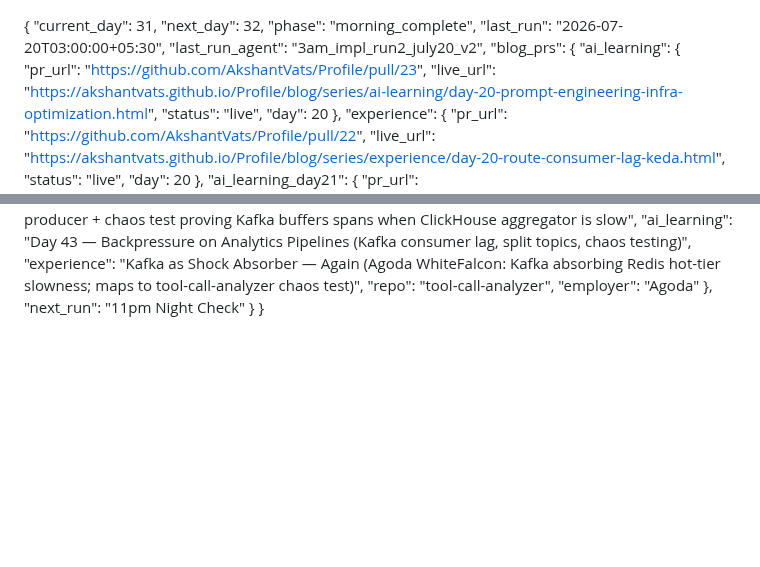
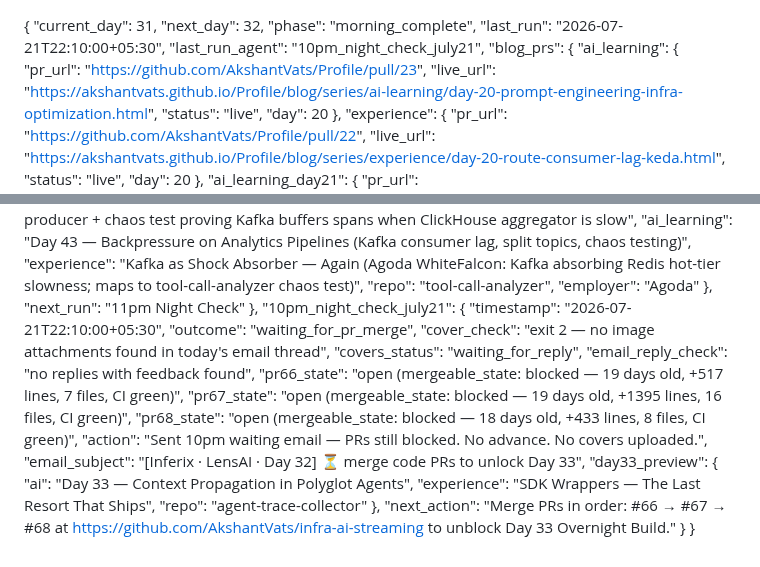
Before and after one commit to AkshantVats/akshant-150-day-plan, a Markdown page: DAILY_PROGRESS.md, 2 parts joined by grey strips. Rendered like a GitHub page; blank space fills up the shorter version.

Commit message:
chore: 10pm Night Check Jul 21 — PRs #66/#67/#68 still blocked, waiting email sent

```diff
--- a/DAILY_PROGRESS.md
+++ b/DAILY_PROGRESS.md
@@ -2,8 +2,8 @@
   "current_day": 31,
   "next_day": 32,
   "phase": "morning_complete",
-  "last_run": "2026-07-20T03:00:00+05:30",
-  "last_run_agent": "3am_impl_run2_july20_v2",
+  "last_run": "2026-07-21T22:10:00+05:30",
+  "last_run_agent": "10pm_night_check_july21",
   "blog_prs": {
     "ai_learning": {
       "pr_url": "https://github.com/AkshantVats/Profile/pull/23",
@@ -496,5 +496,23 @@
       "employer": "Agoda"
     },
     "next_run": "11pm Night Check"
+  },
+  "10pm_night_check_july21": {
+    "timestamp": "2026-07-21T22:10:00+05:30",
+    "outcome": "waiting_for_pr_merge",
+    "cover_check": "exit 2 — no image attachments found in today's email thread",
+    "covers_status": "waiting_for_reply",
+    "email_reply_check": "no replies with feedback found",
+    "pr66_state": "open (mergeable_state: blocked — 19 days old, +517 lines, 7 files, CI green)",
+    "pr67_state": "open (mergeable_state: blocked — 19 days old, +1395 lines, 16 files, CI green)",
+    "pr68_state": "open (mergeable_state: blocked — 18 days old, +433 lines, 8 files, CI green)",
+    "action": "Sent 10pm waiting email — PRs still blocked. No advance. No covers uploaded.",
+    "email_subject": "[Inferix · LensAI · Day 32] ⏳ merge code PRs to unlock Day 33",
+    "day33_preview": {
+      "ai": "Day 33 — Context Propagation in Polyglot Agents",
+      "experience": "SDK Wrappers — The Last Resort That Ships",
+      "repo": "agent-trace-collector"
+    },
+    "next_action": "Merge PRs in order: #66 → #67 → #68 at https://github.com/AkshantVats/infra-ai-streaming to unblock Day 33 Overnight Build."
   }
 }
```
